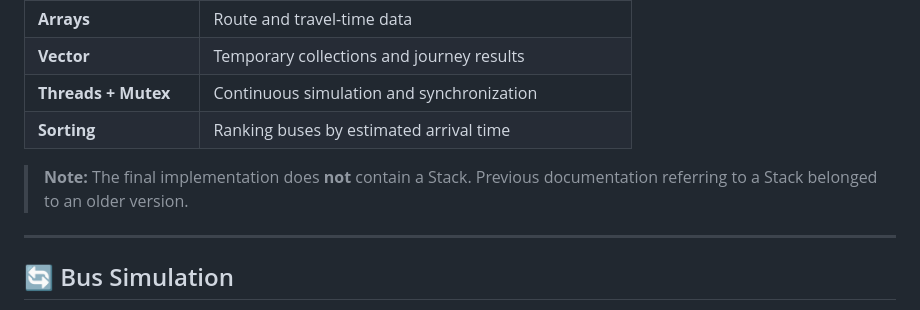
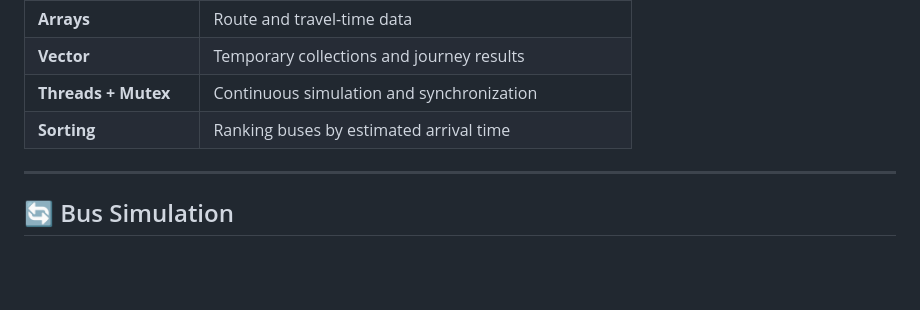
Before and after one commit to raghav-0001/TransitNova, a Markdown page: readme.md, the part around the change. Rendered like a GitHub page; blank space fills up the shorter version.

Commit message:
Updated Final Readme

```diff
--- a/readme.md
+++ b/readme.md
@@ -68,7 +68,6 @@ Bode → Ratnapark
 | **Threads + Mutex**    | Continuous simulation and synchronization           |
 | **Sorting**            | Ranking buses by estimated arrival time             |
 
-> **Note:** The final implementation does **not** contain a Stack. Previous documentation referring to a Stack belonged to an older version.
 
 ---
 
```
